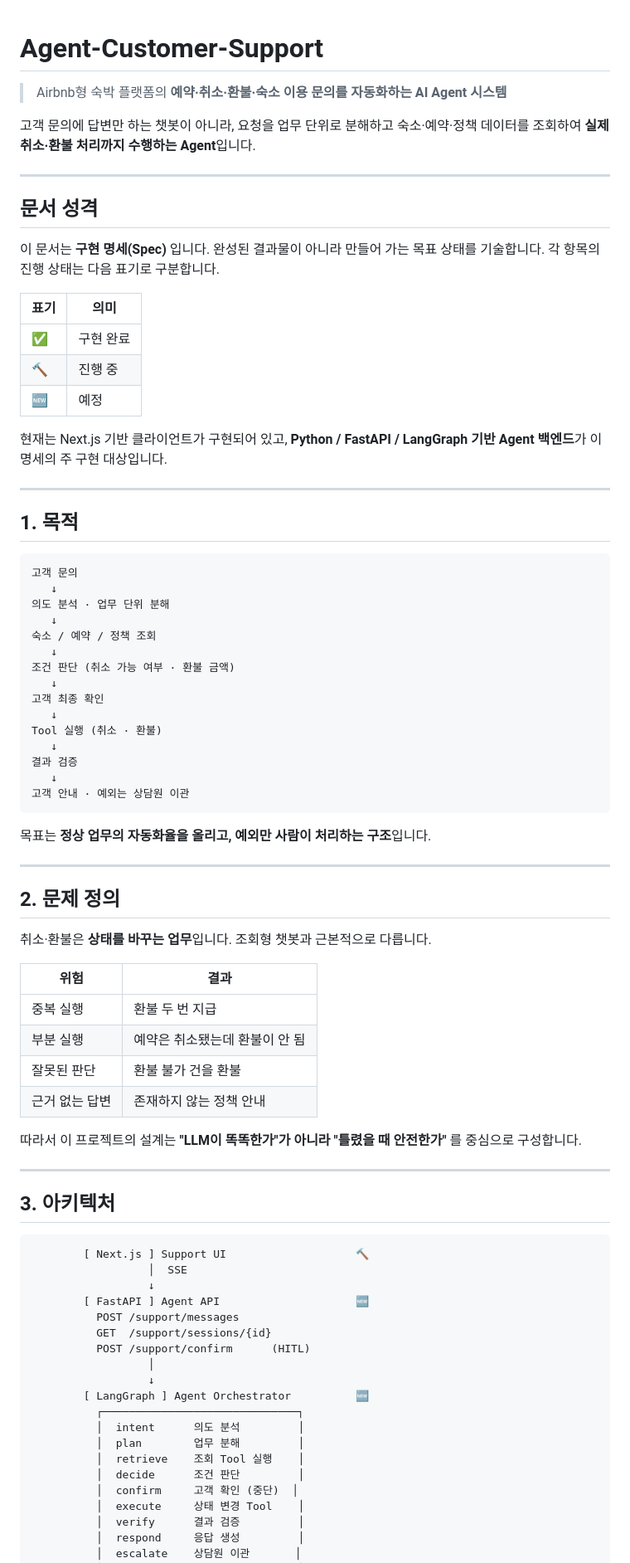
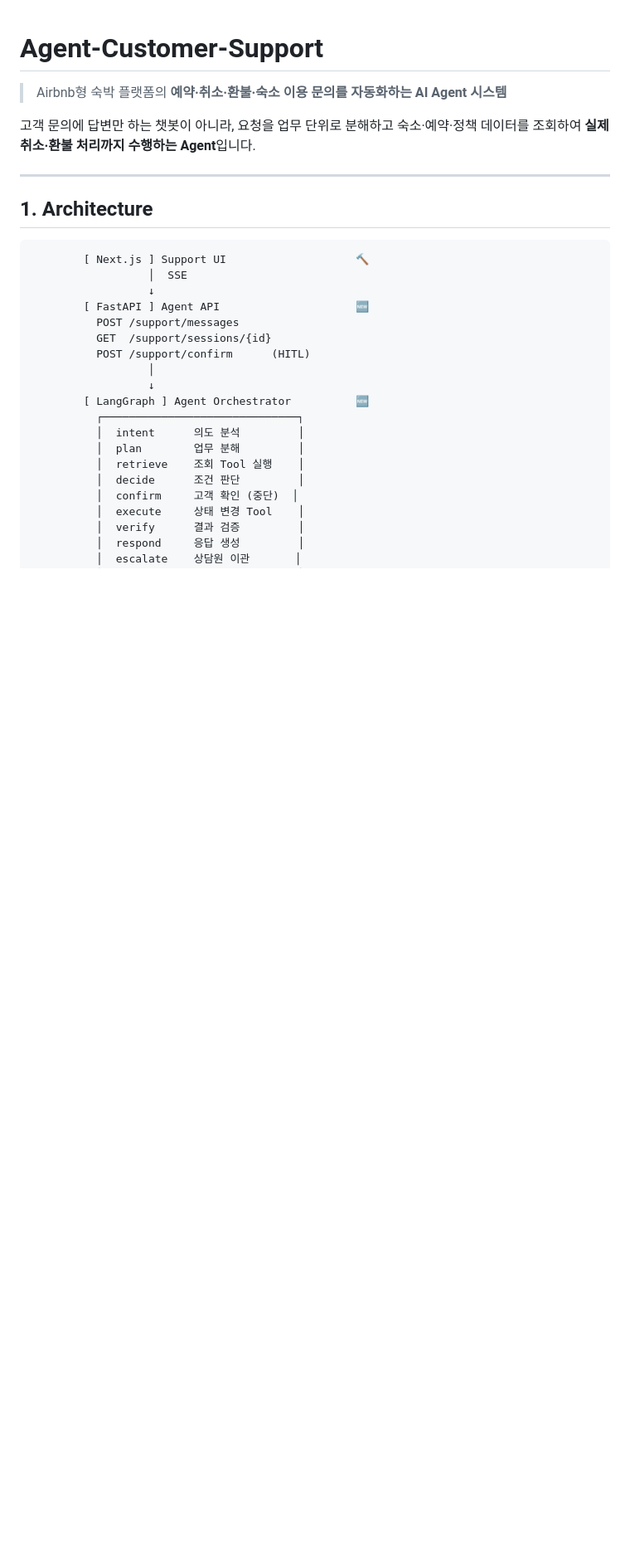
Before and after one commit to MoonSuhyeon/Agent-Customer-Support, a Markdown page: README.md, the part around one of its changes. Shown at 83% size. Drawn GitHub-style; blank space fills up the shorter version.

````diff
--- a/README.md
+++ b/README.md
@@ -7,61 +7,7 @@
 
 ---
 
-## 문서 성격
-
-이 문서는 **구현 명세(Spec)** 입니다. 완성된 결과물이 아니라 만들어 가는 목표 상태를 기술합니다.
-각 항목의 진행 상태는 다음 표기로 구분합니다.
-
-| 표기 | 의미 |
-|------|------|
-| ✅ | 구현 완료 |
-| 🔨 | 진행 중 |
-| 🆕 | 예정 |
-
-현재는 Next.js 기반 클라이언트가 구현되어 있고, **Python / FastAPI / LangGraph 기반 Agent 백엔드**가 이 명세의 주 구현 대상입니다.
-
----
-
-## 1. 목적
-
-```text
-고객 문의
-   ↓
-의도 분석 · 업무 단위 분해
-   ↓
-숙소 / 예약 / 정책 조회
-   ↓
-조건 판단 (취소 가능 여부 · 환불 금액)
-   ↓
-고객 최종 확인
-   ↓
-Tool 실행 (취소 · 환불)
-   ↓
-결과 검증
-   ↓
-고객 안내 · 예외는 상담원 이관
-```
-
-목표는 **정상 업무의 자동화율을 올리고, 예외만 사람이 처리하는 구조**입니다.
-
----
-
-## 2. 문제 정의
-
-취소·환불은 **상태를 바꾸는 업무**입니다. 조회형 챗봇과 근본적으로 다릅니다.
-
-| 위험 | 결과 |
-|------|------|
-| 중복 실행 | 환불 두 번 지급 |
-| 부분 실행 | 예약은 취소됐는데 환불이 안 됨 |
-| 잘못된 판단 | 환불 불가 건을 환불 |
-| 근거 없는 답변 | 존재하지 않는 정책 안내 |
-
-따라서 이 프로젝트의 설계는 **"LLM이 똑똑한가"가 아니라 "틀렸을 때 안전한가"** 를 중심으로 구성합니다.
-
----
-
-## 3. 아키텍처
+## 1. Architecture
 
 ```text
         [ Next.js ] Support UI                    🔨
````
Also changed, not shown: other parts of README.md (+153 -16 lines).
